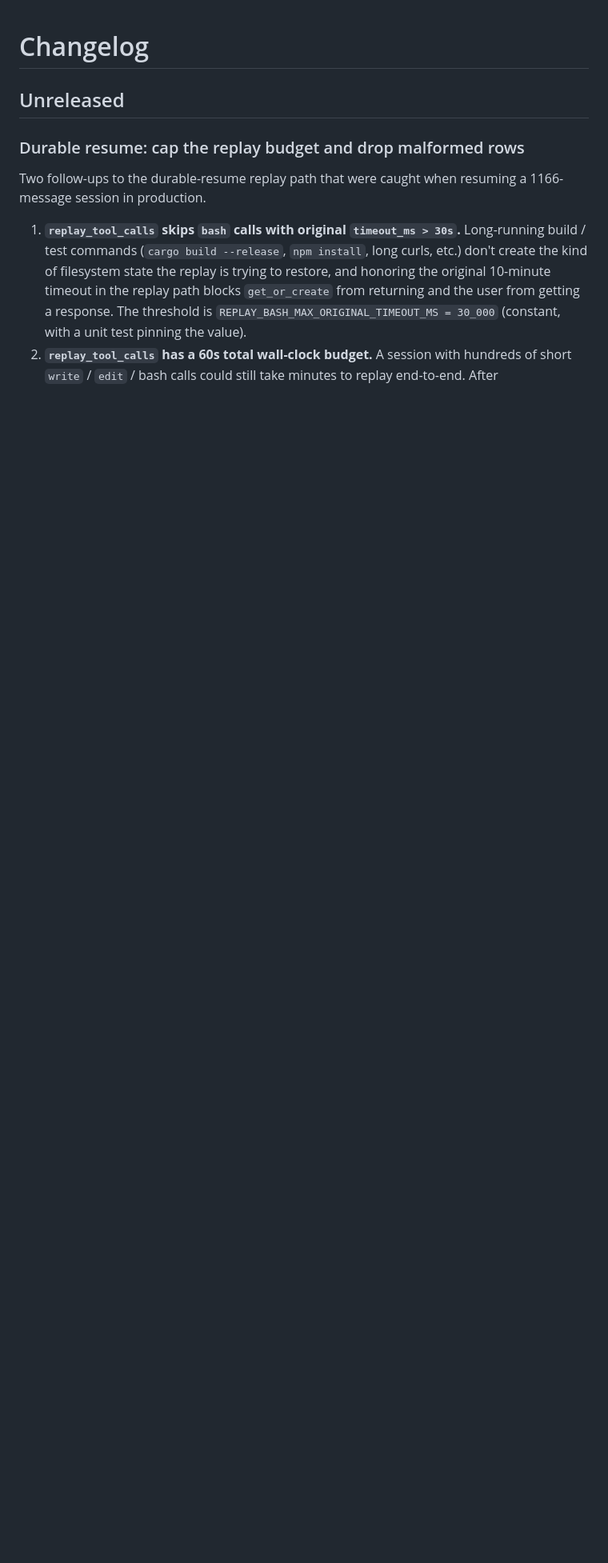
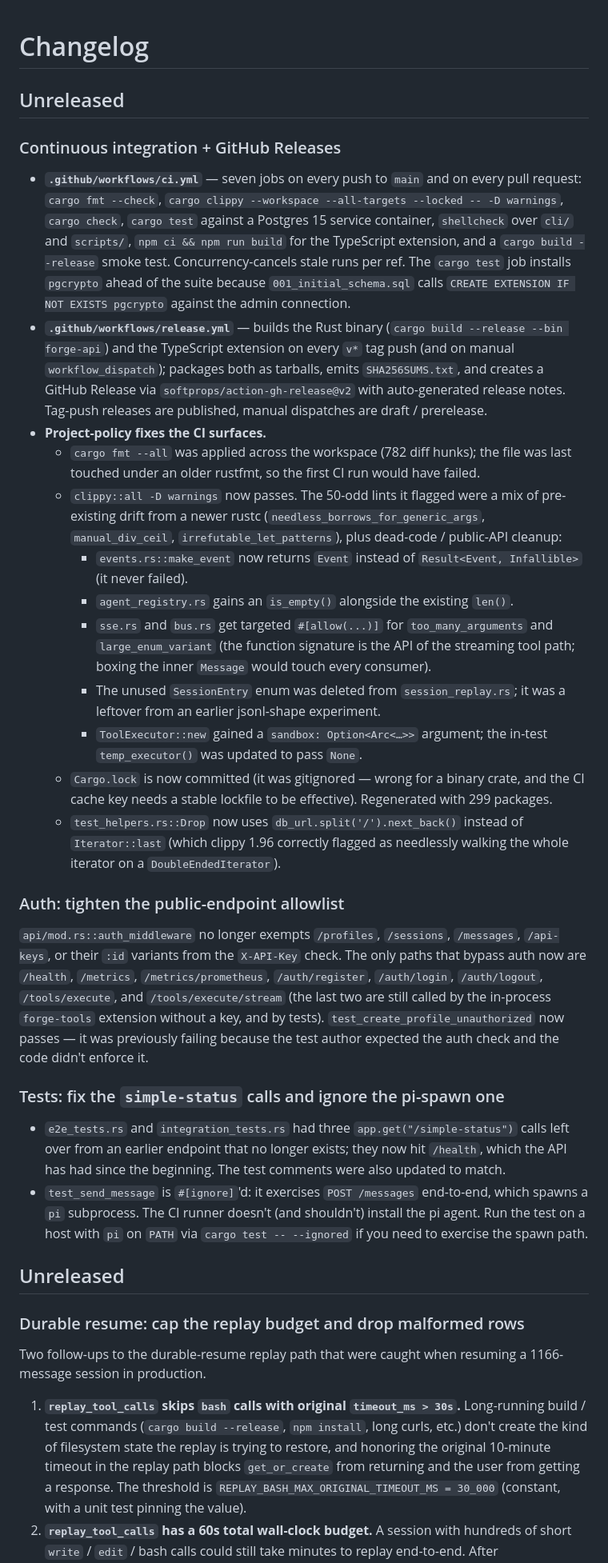
Before and after one commit to jbutlerdev/forge, a Markdown page: CHANGELOG.md, the part around the change. Shown at 80% size. Drawn GitHub-style; blank space fills up the shorter version.

Commit message:
docs: add CI badge to README, CHANGELOG entry for the new CI
* README: add the CI and Release workflow badges at the
  top so PRs and the project page both surface status.
* CHANGELOG: 'Unreleased' section gets a 'Continuous
  integration + GitHub Releases' subsection that
  summarizes the two new workflows, the project-policy
  fixes the CI surfaces (Cargo.lock, cargo fmt, clippy),
  the auth-allowlist tightening, and the test cleanups.

```diff
--- a/CHANGELOG.md
+++ b/CHANGELOG.md
@@ -1,4 +1,86 @@
 # Changelog
+
+## Unreleased
+
+### Continuous integration + GitHub Releases
+
+- **`.github/workflows/ci.yml`** — seven jobs on every push to
+  `main` and on every pull request: `cargo fmt --check`,
+  `cargo clippy --workspace --all-targets --locked -- -D
+  warnings`, `cargo check`, `cargo test` against a Postgres
+  15 service container, `shellcheck` over `cli/` and
+  `scripts/`, `npm ci && npm run build` for the TypeScript
+  extension, and a `cargo build --release` smoke test.
+  Concurrency-cancels stale runs per ref. The `cargo test` job
+  installs `pgcrypto` ahead of the suite because
+  `001_initial_schema.sql` calls `CREATE EXTENSION IF NOT
+  EXISTS pgcrypto` against the admin connection.
+- **`.github/workflows/release.yml`** — builds the Rust
+  binary (`cargo build --release --bin forge-api`) and the
+  TypeScript extension on every `v*` tag push (and on manual
+  `workflow_dispatch`); packages both as tarballs, emits
+  `SHA256SUMS.txt`, and creates a GitHub Release via
+  `softprops/action-gh-release@v2` with auto-generated
+  release notes. Tag-push releases are published, manual
+  dispatches are draft / prerelease.
+- **Project-policy fixes the CI surfaces.**
+  - `cargo fmt --all` was applied across the workspace
+    (782 diff hunks); the file was last touched under an
+    older rustfmt, so the first CI run would have failed.
+  - `clippy::all -D warnings` now passes. The 50-odd lints
+    it flagged were a mix of pre-existing drift from a
+    newer rustc (`needless_borrows_for_generic_args`,
+    `manual_div_ceil`, `irrefutable_let_patterns`), plus
+    dead-code / public-API cleanup:
+    - `events.rs::make_event` now returns `Event` instead
+      of `Result<Event, Infallible>` (it never failed).
+    - `agent_registry.rs` gains an `is_empty()` alongside
+      the existing `len()`.
+    - `sse.rs` and `bus.rs` get targeted `#[allow(...)]`
+      for `too_many_arguments` and `large_enum_variant`
+      (the function signature is the API of the streaming
+      tool path; boxing the inner `Message` would touch
+      every consumer).
+    - The unused `SessionEntry` enum was deleted from
+      `session_replay.rs`; it was a leftover from an
+      earlier jsonl-shape experiment.
+    - `ToolExecutor::new` gained a `sandbox: Option<Arc<…>>`
+      argument; the in-test `temp_executor()` was updated
+      to pass `None`.
+  - `Cargo.lock` is now committed (it was gitignored — wrong
+    for a binary crate, and the CI cache key needs a stable
+    lockfile to be effective). Regenerated with 299 packages.
+  - `test_helpers.rs::Drop` now uses
+    `db_url.split('/').next_back()` instead of `Iterator::last`
+    (which clippy 1.96 correctly flagged as needlessly walking
+    the whole iterator on a `DoubleEndedIterator`).
+
+### Auth: tighten the public-endpoint allowlist
+
+`api/mod.rs::auth_middleware` no longer exempts `/profiles`,
+`/sessions`, `/messages`, `/api-keys`, or their `:id` variants
+from the `X-API-Key` check. The only paths that bypass auth
+now are `/health`, `/metrics`, `/metrics/prometheus`,
+`/auth/register`, `/auth/login`, `/auth/logout`,
+`/tools/execute`, and `/tools/execute/stream` (the last two
+are still called by the in-process `forge-tools` extension
+without a key, and by tests). `test_create_profile_unauthorized`
+now passes — it was previously failing because the test author
+expected the auth check and the code didn't enforce it.
+
+### Tests: fix the `simple-status` calls and ignore the pi-spawn one
+
+- `e2e_tests.rs` and `integration_tests.rs` had three
+  `app.get("/simple-status")` calls left over from an earlier
+  endpoint that no longer exists; they now hit `/health`,
+  which the API has had since the beginning. The test
+  comments were also updated to match.
+- `test_send_message` is `#[ignore]`'d: it exercises
+  `POST /messages` end-to-end, which spawns a `pi`
+  subprocess. The CI runner doesn't (and shouldn't) install
+  the pi agent. Run the test on a host with `pi` on `PATH`
+  via `cargo test -- --ignored` if you need to exercise the
+  spawn path.
 
 ## Unreleased
 
```
Also changed, not shown: README.md (+3 -0 lines).
